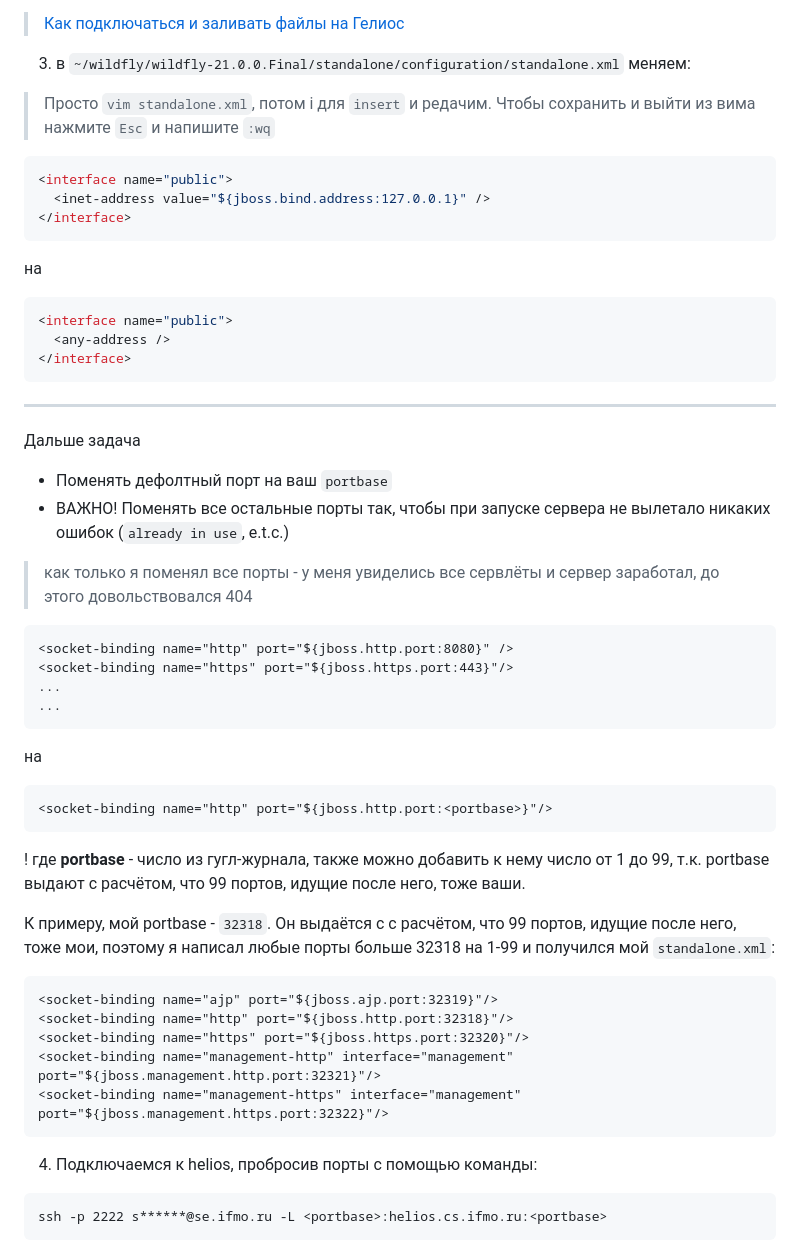
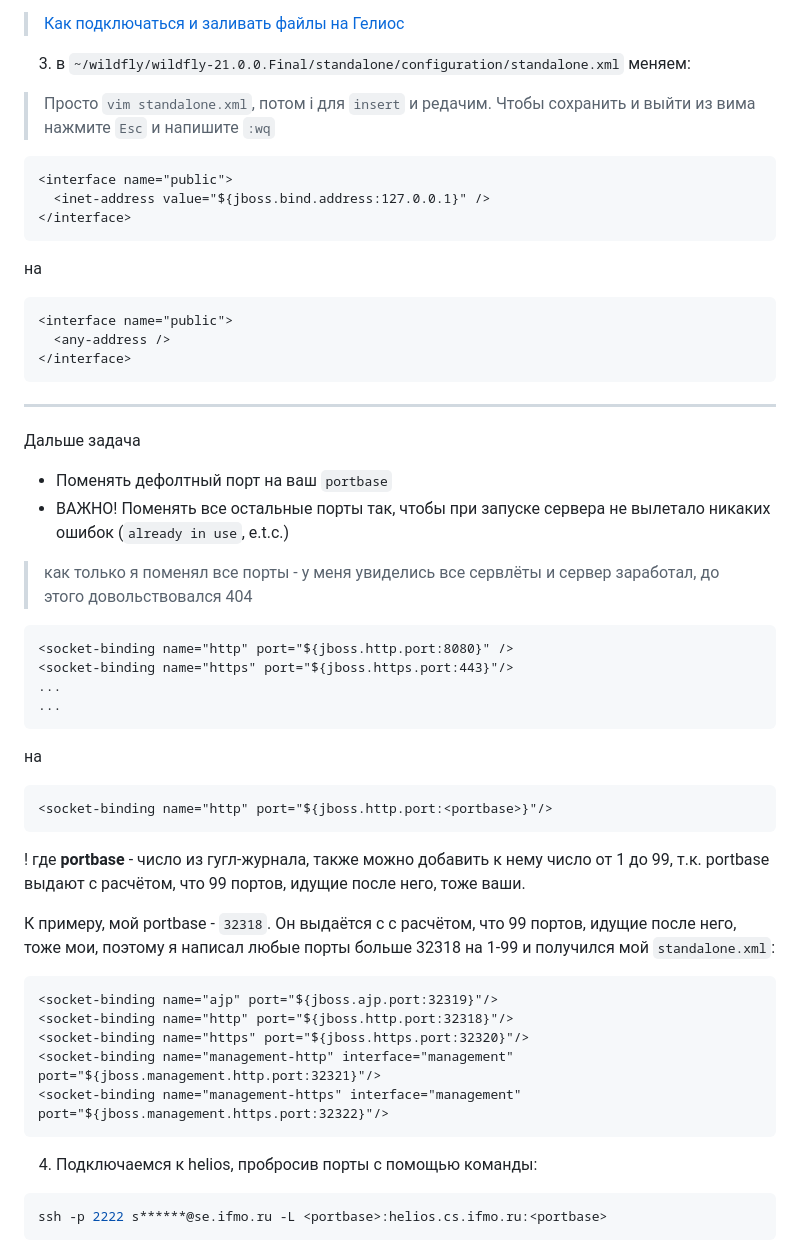
Before and after one commit to worthant/MVC-GeoValidator, a Markdown page: README_RU.md, the part around the change. GitHub-like rendering.

Commit message:
:books: Add xml highlighting for code snippets

````diff
--- a/README_RU.md
+++ b/README_RU.md
@@ -109,13 +109,13 @@
 
 > Просто `vim standalone.xml`, потом i для `insert` и редачим. Чтобы сохранить и выйти из вима нажмите `Esc` и напишите `:wq`
 
-```bash
+```xml
 <interface name="public">
   <inet-address value="${jboss.bind.address:127.0.0.1}" />
 </interface>
 ```
 на
-```bash
+```xml
 <interface name="public">
   <any-address />
 </interface>
@@ -127,21 +127,21 @@
 - ВАЖНО! Поменять все остальные порты так, чтобы при запуске сервера не вылетало никаких ошибок (`already in use`, e.t.c.)
 > как только я поменял все порты - у меня увиделись все сервлёты и сервер заработал, до этого довольствовался 404
 
-```
+```xml
 <socket-binding name="http" port="${jboss.http.port:8080}" />
 <socket-binding name="https" port="${jboss.https.port:443}"/>
 ...
 ...
 ```
 на
-```
+```xml
 <socket-binding name="http" port="${jboss.http.port:<portbase>}"/>
 ```
 ! где **portbase** - число из гугл-журнала, также можно добавить к нему число от 1 до 99, т.к. portbase выдают с расчётом, что 99 портов, идущие после него, тоже ваши.
 
 
 К примеру, мой portbase - `32318`. Он выдаётся с с расчётом, что 99 портов, идущие после него, тоже мои, поэтому я написал любые порты больше 32318 на 1-99 и получился мой `standalone.xml`:
-```
+```xml
 <socket-binding name="ajp" port="${jboss.ajp.port:32319}"/>
 <socket-binding name="http" port="${jboss.http.port:32318}"/>
 <socket-binding name="https" port="${jboss.https.port:32320}"/>
@@ -150,7 +150,7 @@
 ```
 
 4. Подключаемся к helios, пробросив порты с помощью команды:
-```
+```bash
 ssh -p 2222 s******@se.ifmo.ru -L <portbase>:helios.cs.ifmo.ru:<portbase>
 ```
 аргумент ssh команды -L означает, что порт на локальном хосте должен быть перенаправлен на указанный хост и
````
